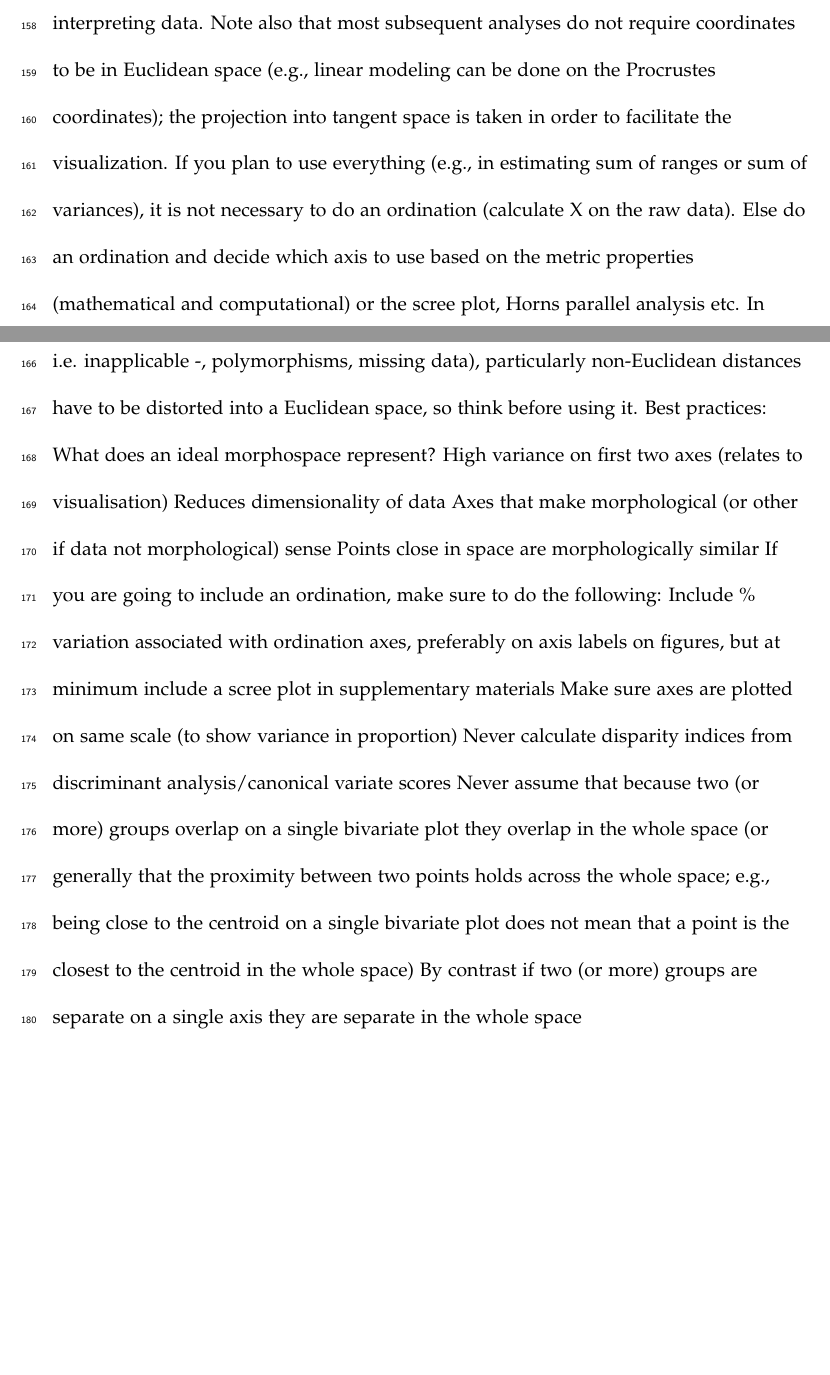
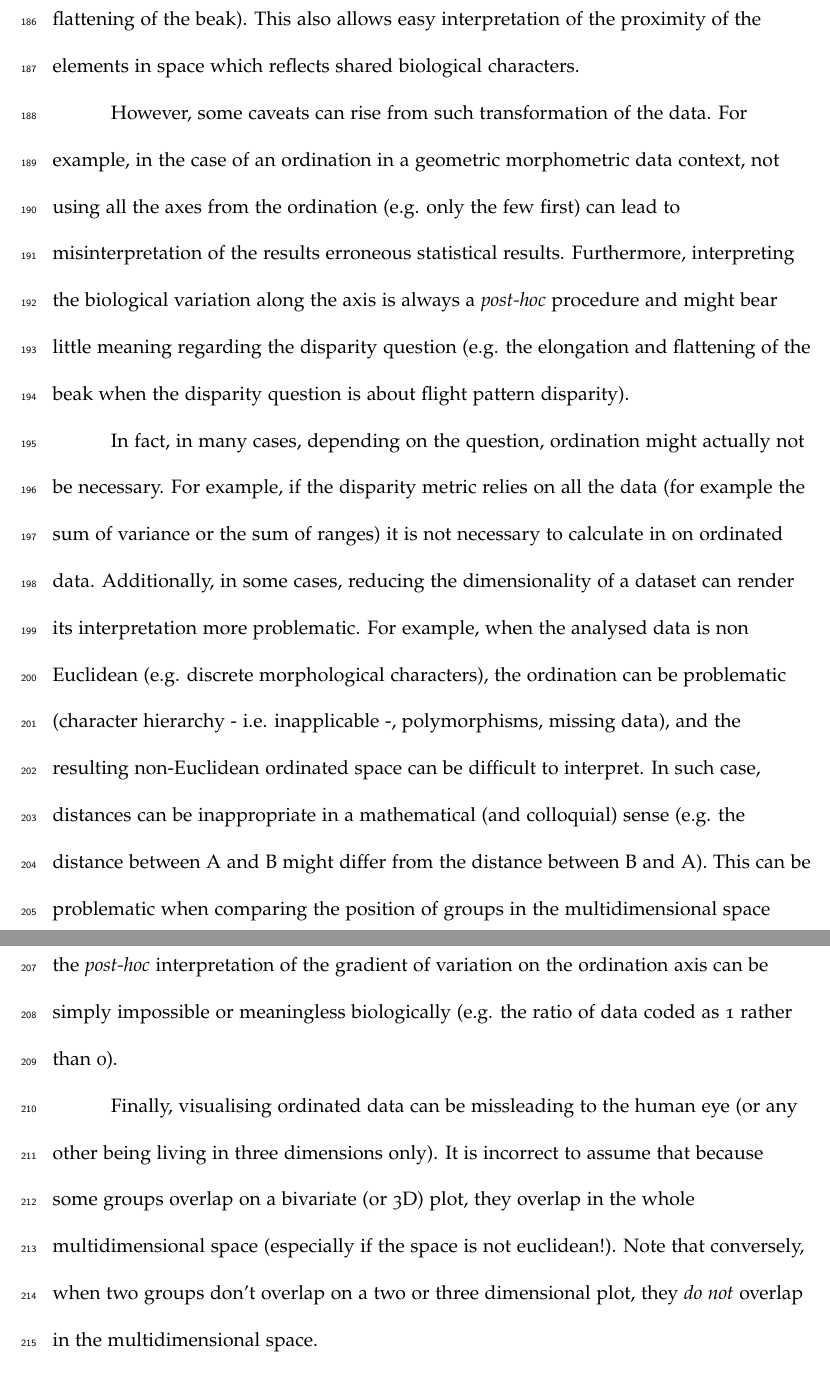
Before and after one commit to TGuillerme/Disparity_Working_Group, a LaTeX paper (Writing/disparity_review.tex): two parts of pages 10 and 11 of 17 before the commit and two parts of pages 12 and 13 of 18 after it, joined at a grey line, cut at the place of the change, the shorter picture padded with empty space. Compiled offline with pdfLaTeX.

Commit message:
ordination box

```diff
--- a/Writing/disparity_review.tex
+++ b/Writing/disparity_review.tex
@@ -278,15 +284,0 @@ Helps us plot data (e.g., summary stats could be similar for completely differen
-For GM data, PCA reduces dimensionality to reflect number of degrees of freedom (which was reduced during superimposition); no issues with geometry because coordinates put into Euclidean space when projected into tangent space, and this is maintained in the PCA. But possible misstep is to rely only on first few axes when interpreting data. Note also that most subsequent analyses do not require coordinates to be in Euclidean space (e.g., linear modeling can be done on the Procrustes coordinates); the projection into tangent space is taken in order to facilitate the visualization.
-If you plan to use everything (e.g., in estimating sum of ranges or sum of variances), it is not necessary to do an ordination (calculate X on the raw data). Else do an ordination and decide which axis to use based on the metric properties (mathematical and computational) or the scree plot, Horns parallel analysis etc.
-In other methods (e.g. discrete data), ordination can be problematic (character hierarchy - i.e. inapplicable -, polymorphisms, missing data), particularly non-Euclidean distances have to be distorted into a Euclidean space, so think before using it.
-Best practices:
-What does an ideal morphospace represent?
-High variance on first two axes (relates to visualisation)
-Reduces dimensionality of data
-Axes that make morphological (or other if data not morphological) sense
-Points close in space are morphologically similar
-If you are going to include an ordination, make sure to do the following:
-Include \% variation associated with ordination axes, preferably on axis labels on figures, but at minimum include a scree plot in supplementary materials
-Make sure axes are plotted on same scale (to show variance in proportion)
-Never calculate disparity indices from discriminant analysis/canonical variate scores
-Never assume that because two (or more) groups overlap on a single bivariate plot they overlap in the whole space (or generally that the proximity between two points holds across the whole space; e.g., being close to the centroid on a single bivariate plot does not mean that a point is the closest to the centroid in the whole space)
-By contrast if two (or more) groups are separate on a single axis they are separate in the whole space
@@ -293,3 +304,24 @@ By contrast if two (or more) groups are separate on a single axis they are separ
+For example, the axis will actually represent gradients of biological variation (e.g. elongation and flattening of the beak).
+This also allows easy interpretation of the proximity of the elements in space which reflects shared biological characters.
+
+However, some caveats can rise from such transformation of the data.
+For example, in the case of an ordination in a geometric morphometric data context, not using all the axes from the ordination (e.g. only the few first) can lead to misinterpretation of the results erroneous statistical results.
+Furthermore, interpreting the biological variation along the axis is always a \textit{post-hoc} procedure and might bear little meaning regarding the disparity question (e.g. the elongation and flattening of the beak when the disparity question is about flight pattern disparity).
+
+In fact, in many cases, depending on the question, ordination might actually not be necessary.
+For example, if the disparity metric relies on all the data (for example the sum of variance or the sum of ranges) it is not necessary to calculate in on ordinated data.
+Additionally, in some cases, reducing the dimensionality of a dataset can render its interpretation more problematic.
+For example, when the analysed data is non Euclidean (e.g. discrete morphological characters), the ordination can be problematic (character hierarchy - i.e. inapplicable -, polymorphisms, missing data), and the resulting non-Euclidean ordinated space can be difficult to interpret.
+In such case, distances can be inappropriate in a mathematical (and colloquial) sense (e.g. the distance between A and B might differ from the distance between B and A).
+This can be problematic when comparing the position of groups in the multidimensional space since the measured distances might not be comparable among each other.
+Furthermore, the \textit{post-hoc} interpretation of the gradient of variation on the ordination axis can be simply impossible or meaningless biologically (e.g. the ratio of data coded as 1 rather than 0).
+
+Finally, visualising ordinated data can be missleading to the human eye (or any other being living in three dimensions only).
+It is incorrect to assume that because some groups overlap on a bivariate (or 3D) plot, they overlap in the whole multidimensional space (especially if the space is not euclidean!).
+Note that conversely, when two groups don't overlap on a two or three dimensional plot, they \textit{do not} overlap in the multidimensional space.
+
+Regarding these advantages and inconvenients of ordination technique, we strongly suggest to not automatically ordinate data in multidimensional analysis and to carefully consider whether the question can be answered without ordination.
+
 
 
 \subsection{Phylogeny}
```
Also changed, not shown: Writing/disparity_review.tex (54 more changed lines).
